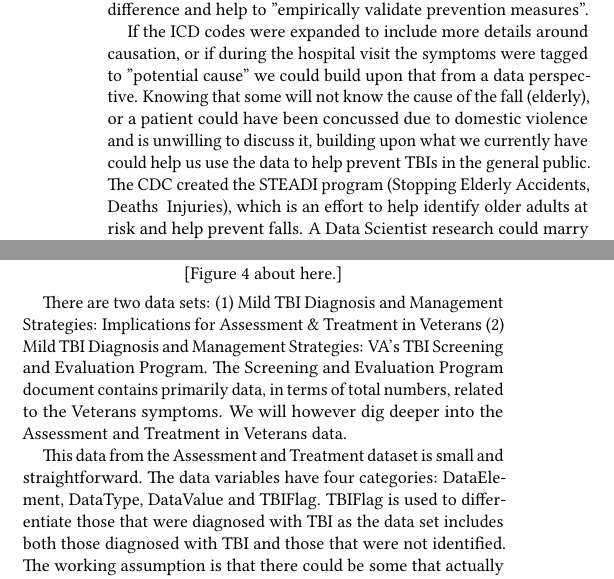
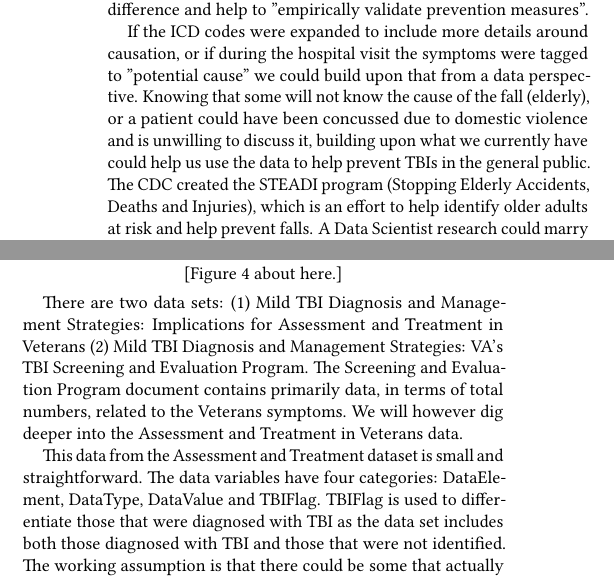
Before and after one commit to bigdata-i523/hid315, a LaTeX paper (project/report.tex): two parts of the columns of page 3 of 11, joined at a grey line, cut so that both start at the same text. Compiled offline with pdfLaTeX.

Commit message:
fixing the & again

```diff
--- a/project/report.tex
+++ b/project/report.tex
@@ -71,7 +71,7 @@ One way that these databases are created is due to the efforts at the hospital u
 
 The CDC's published report ''Traumatic Brain Injury - Related Emergency Department Visits, Hospitalizations, and Deaths - United States, 2007 and 2013,'' concluded the following: In 2013, approximately 2.8 million TBI-related ED visits, hospitalizations, and deaths occurred in the United States, representing an increase in 2007 that was largely attributed to an increase in the number and rate of TBI - related ED (Emergency Departments), {\em i.e.}, Emergency Room visits.  Although much public interest has been devoted to sports-related concussion in youth, the findings in this report indicate that older adult falls account for a much larger proportion of the increase in TBI-related ED visits during this period.  In addition, although the modest increase in ED visits that might be attributed to youth sports concussions do not extend to increases in TBI-related hospitalizations and deaths, the same cannot be said for TBIs attributed to older adult falls.  From 2007 and 2013, increases in TBI-related hospitalizations and death attributable to older adult falls suggest the need for greater attention to preventing older adult falls.  Empirically validated prevention measures can help reduce the incidence of older adult falls.'' \cite{www-cdc-gov}.  By quantifying the causes of some of the TBI's for the general public, using data, we could indeed make a difference and help to ''empirically validate prevention measures''.
 
-If the ICD codes were expanded to include more details around causation, or if during the hospital visit the symptoms were tagged to "potential cause" we could build upon that from a data perspective.  Knowing that some will not know the cause of the fall (elderly), or a patient could have been concussed due to domestic violence and is unwilling to discuss it, building upon what we currently have could help us use the data to help prevent TBIs in the general public.  The CDC created the STEADI program (Stopping Elderly Accidents, Deaths & Injuries), which is an effort to help identify older adults at risk and help prevent falls.  A Data Scientist research could marry results to those in the medical field for an opportunity to help with predictive analytic and preemptively provide support to the elderly and others at risk using the data we have and are building upon.  While there is so much attention paid to athletes and data tied to youth head injury prevention, there is a vast opportunity to help others, of all ages, and truly make a difference.
+If the ICD codes were expanded to include more details around causation, or if during the hospital visit the symptoms were tagged to "potential cause" we could build upon that from a data perspective.  Knowing that some will not know the cause of the fall (elderly), or a patient could have been concussed due to domestic violence and is unwilling to discuss it, building upon what we currently have could help us use the data to help prevent TBIs in the general public.  The CDC created the STEADI program (Stopping Elderly Accidents, Deaths and Injuries), which is an effort to help identify older adults at risk and help prevent falls.  A Data Scientist research could marry results to those in the medical field for an opportunity to help with predictive analytic and preemptively provide support to the elderly and others at risk using the data we have and are building upon.  While there is so much attention paid to athletes and data tied to youth head injury prevention, there is a vast opportunity to help others, of all ages, and truly make a difference.
 
 \section{The Veterans}
 
@@ -108,7 +108,7 @@ Using Python, via Jupyter Notebook, to pull in the CSV for additional programmin
 \caption{Veterans Affairs ipynb}\label{f:Veterans Affairs ipynb}
 \end{figure}
 
-There are two data sets: (1) Mild TBI Diagnosis and Management Strategies: Implications for Assessment \& Treatment in Veterans (2) Mild TBI Diagnosis and Management Strategies: VA's TBI Screening and Evaluation Program. The Screening and Evaluation Program document contains primarily data, in terms of total numbers, related to the Veterans symptoms.  We will however dig deeper into the Assessment and Treatment in Veterans data.
+There are two data sets: (1) Mild TBI Diagnosis and Management Strategies: Implications for Assessment and Treatment in Veterans (2) Mild TBI Diagnosis and Management Strategies: VA's TBI Screening and Evaluation Program. The Screening and Evaluation Program document contains primarily data, in terms of total numbers, related to the Veterans symptoms.  We will however dig deeper into the Assessment and Treatment in Veterans data.
 
 This data from the Assessment and Treatment dataset is small and straightforward.  The data variables have four categories: DataElement, DataType, DataValue and TBIFlag.  TBIFlag is used to differentiate those that were diagnosed with TBI as the data set includes both those diagnosed with TBI and those that were not identified.  The working assumption is that there could be some that actually did have a Tramatic Brain Injury that may not have been officially diagnosed and flagged in this data. If you looked at it hierarchically, DataElement is the more granular of the two key characteristic variables.  So DataElement would be the ''child''to the DataType, and is dependant on the DataType.
 
```
